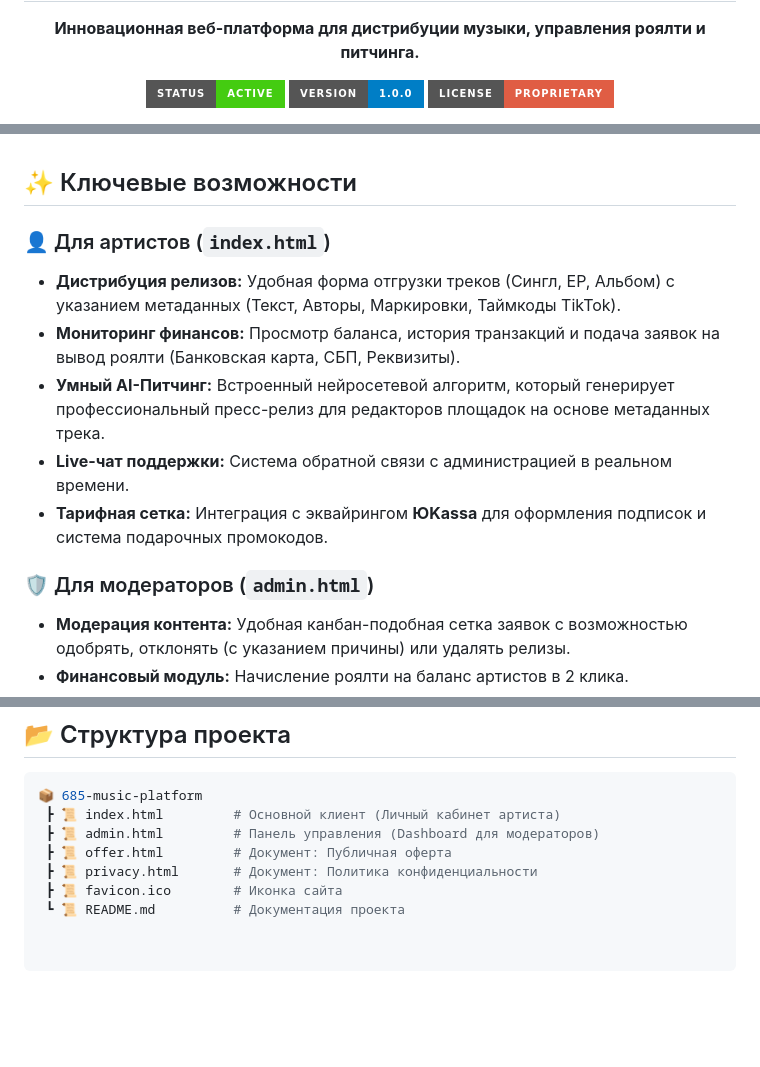
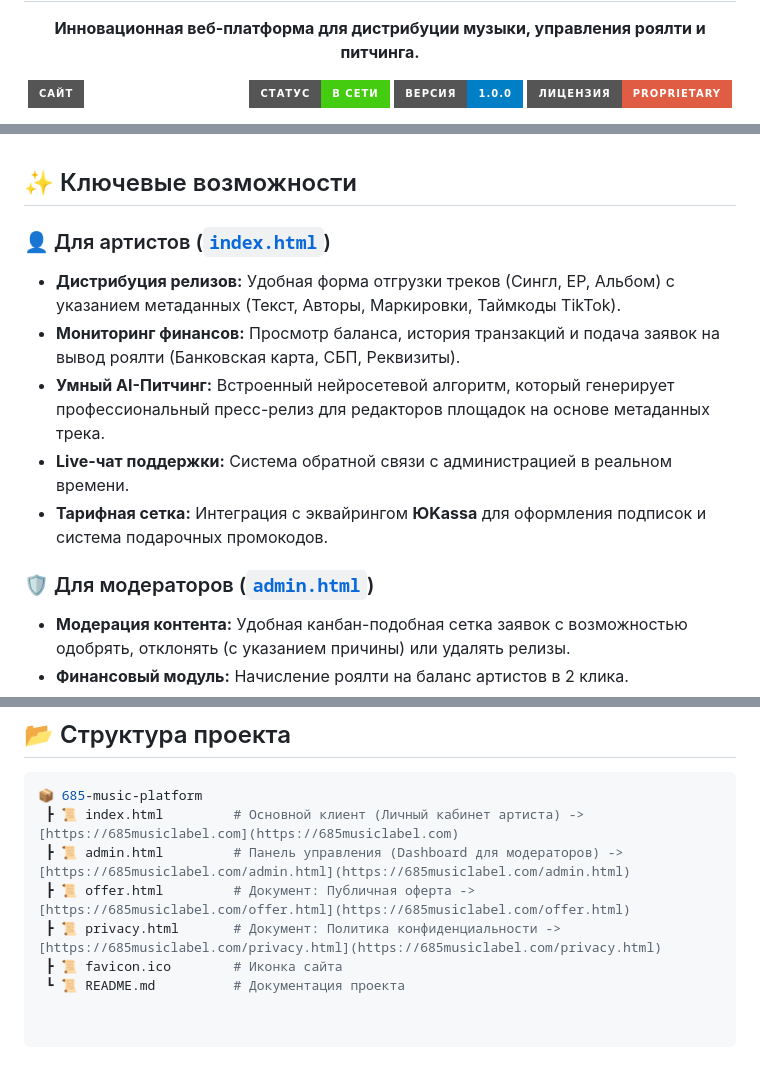
Before and after one commit to FluffyBarbara/685label, a Markdown page: README.md, 3 parts joined by grey strips. Drawn GitHub-style; badges without logos; blank space fills up the shorter version.

````diff
--- a/README.md
+++ b/README.md
@@ -6,7 +33,8 @@
 
   **Инновационная веб-платформа для дистрибуции музыки, управления роялти и питчинга.**
 
-  [![Status](https://img.shields.io/badge/Status-Active-success.svg?style=for-the-badge)](#)
-  [![Version](https://img.shields.io/badge/Version-1.0.0-blue.svg?style=for-the-badge)](#)
-  [![License](https://img.shields.io/badge/License-Proprietary-red.svg?style=for-the-badge)](#)
+  [![Сайт](https://img.shields.io/badge/Сайт-685musiclabel.com-white.svg?style=for-the-badge&logo=google-chrome&logoColor=black)](https://685musiclabel.com)
+  [![Status](https://img.shields.io/badge/Статус-В_сети-success.svg?style=for-the-badge)](https://685musiclabel.com)
+  [![Version](https://img.shields.io/badge/Версия-1.0.0-blue.svg?style=for-the-badge)](#)
+  [![License](https://img.shields.io/badge/Лицензия-Proprietary-red.svg?style=for-the-badge)](#)
 
@@ -23,14 +51,14 @@
 
 ## ✨ Ключевые возможности
 
-### 👤 Для артистов (`index.html`)
+### 👤 Для артистов ([`index.html`](./index.html))
 * **Дистрибуция релизов:** Удобная форма отгрузки треков (Сингл, EP, Альбом) с указанием метаданных (Текст, Авторы, Маркировки, Таймкоды TikTok).
 * **Мониторинг финансов:** Просмотр баланса, история транзакций и подача заявок на вывод роялти (Банковская карта, СБП, Реквизиты).
 * **Умный AI-Питчинг:** Встроенный нейросетевой алгоритм, который генерирует профессиональный пресс-релиз для редакторов площадок на основе метаданных трека.
 * **Live-чат поддержки:** Система обратной связи с администрацией в реальном времени.
 * **Тарифная сетка:** Интеграция с эквайрингом **ЮKassa** для оформления подписок и система подарочных промокодов.
 
-### 🛡️ Для модераторов (`admin.html`)
+### 🛡️ Для модераторов ([`admin.html`](./admin.html))
 * **Модерация контента:** Удобная канбан-подобная сетка заявок с возможностью одобрять, отклонять (с указанием причины) или удалять релизы.
 * **Финансовый модуль:** Начисление роялти на баланс артистов в 2 клика.
 * **Управление выплатами:** Отдельная панель для проверки заявок на вывод средств и их одобрения/отклонения.
@@ -56,9 +84,9 @@
 
 ```bash
 📦 685-music-platform
- ┣ 📜 index.html         # Основной клиент (Личный кабинет артиста)
- ┣ 📜 admin.html         # Панель управления (Dashboard для модераторов)
- ┣ 📜 offer.html         # Документ: Публичная оферта
- ┣ 📜 privacy.html       # Документ: Политика конфиденциальности
+ ┣ 📜 index.html         # Основной клиент (Личный кабинет артиста) -> [https://685musiclabel.com](https://685musiclabel.com)
+ ┣ 📜 admin.html         # Панель управления (Dashboard для модераторов) -> [https://685musiclabel.com/admin.html](https://685musiclabel.com/admin.html)
+ ┣ 📜 offer.html         # Документ: Публичная оферта -> [https://685musiclabel.com/offer.html](https://685musiclabel.com/offer.html)
+ ┣ 📜 privacy.html       # Документ: Политика конфиденциальности -> [https://685musiclabel.com/privacy.html](https://685musiclabel.com/privacy.html)
  ┣ 📜 favicon.ico        # Иконка сайта
  ┗ 📜 README.md          # Документация проекта
````
Also changed, not shown: other parts of README.md (+29 -2 lines).
